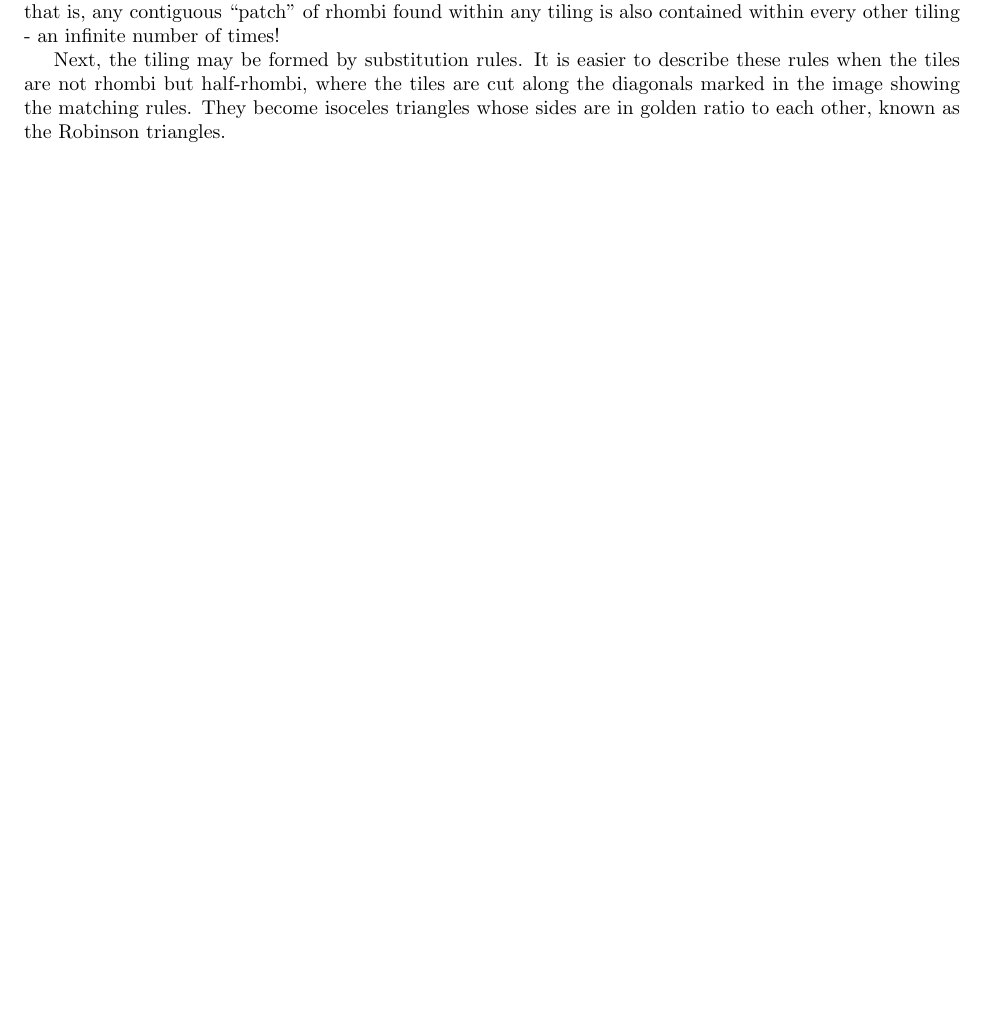
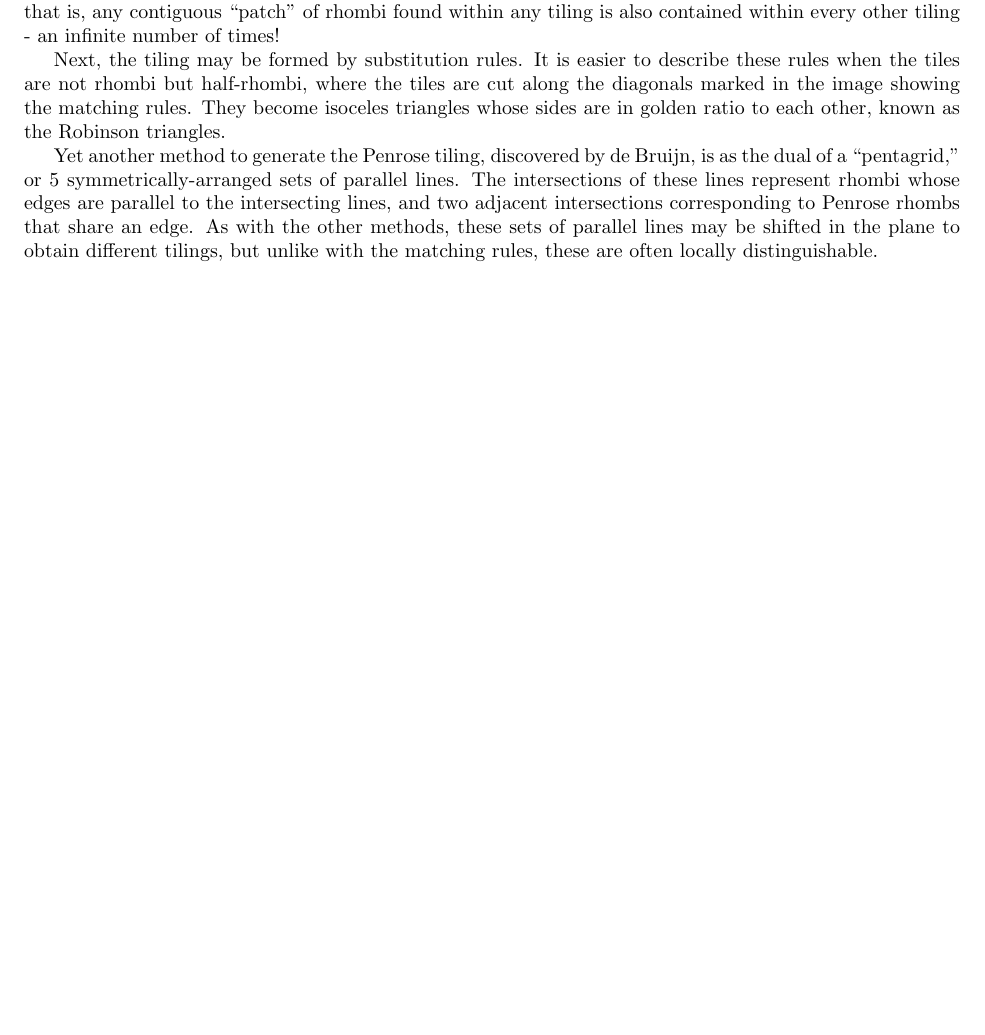
Before and after one commit to Mathtician/ideas, a LaTeX document (projection/projection.tex): part of page 2 of 2, cut so that both start at the same text, the shorter picture padded with empty space. Compiled offline with pdfLaTeX.

Commit message:
Added section on pentagrids to projection

```diff
--- a/projection/projection.tex
+++ b/projection/projection.tex
@@ -99,4 +99,18 @@ They become isoceles triangles
 whose sides are in golden ratio to each other,
 known as the Robinson triangles.
 
+Yet another method to generate the Penrose tiling,
+discovered by de Bruijn,
+is as the dual of a ``pentagrid,''
+or 5 symmetrically-arranged sets of parallel lines.
+The intersections of these lines represent rhombi
+whose edges are parallel to the intersecting lines,
+and two adjacent intersections corresponding
+to Penrose rhombs that share an edge.
+As with the other methods,
+these sets of parallel lines may be shifted in the plane
+to obtain different tilings,
+but unlike with the matching rules,
+these are often locally distinguishable.
+
 \end{document}
```
Also changed, not shown: projection/projection.pdf.
